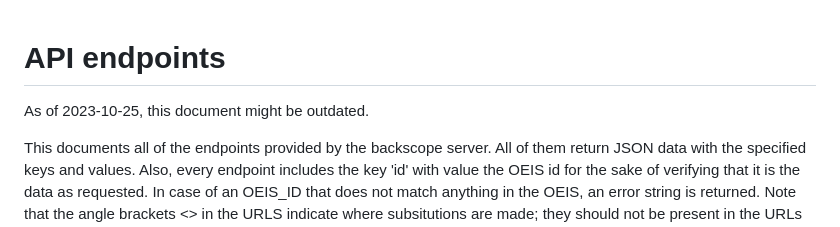
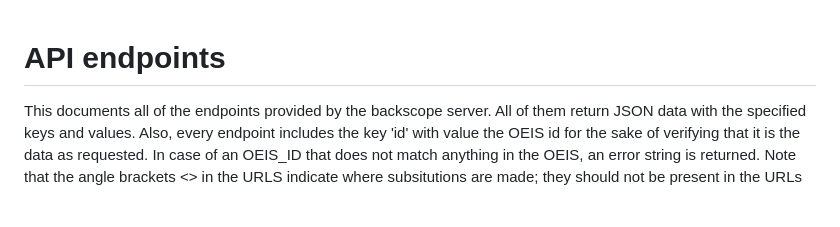
Before and after one commit to numberscope/backscope, a Markdown page: doc/api_endpoints.md, the part around the change. Drawn GitHub-style; blank space fills up the shorter version.

Commit message:
remove unneeded sentence

```diff
--- a/doc/api_endpoints.md
+++ b/doc/api_endpoints.md
@@ -1,6 +1,4 @@
 # API endpoints
-
-As of 2023-10-25, this document might be outdated.
 
 This documents all of the endpoints provided by the backscope server.
 All of them return JSON data with the specified keys and values. Also, every
```
